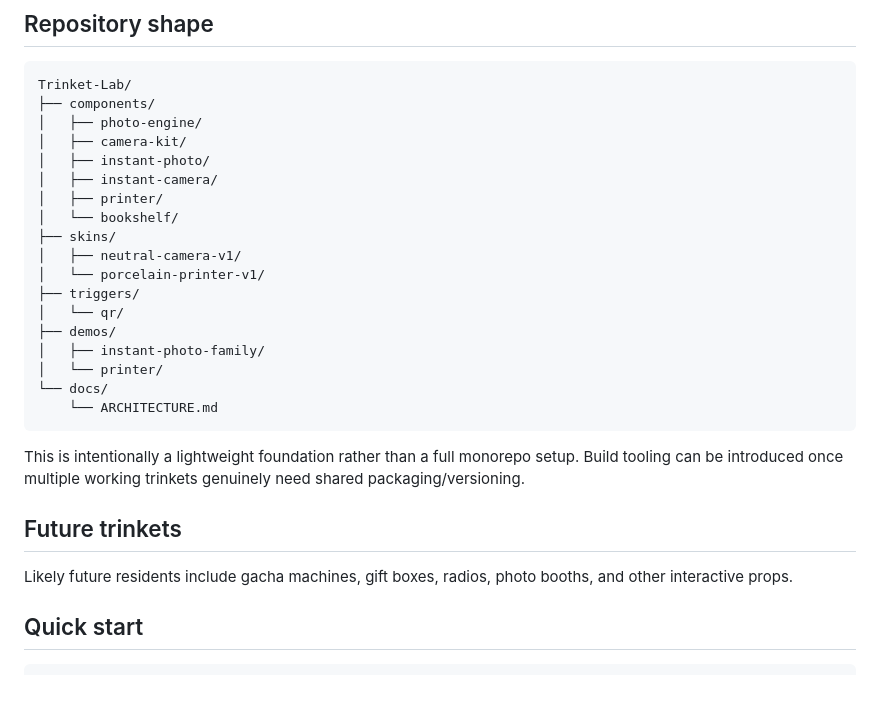
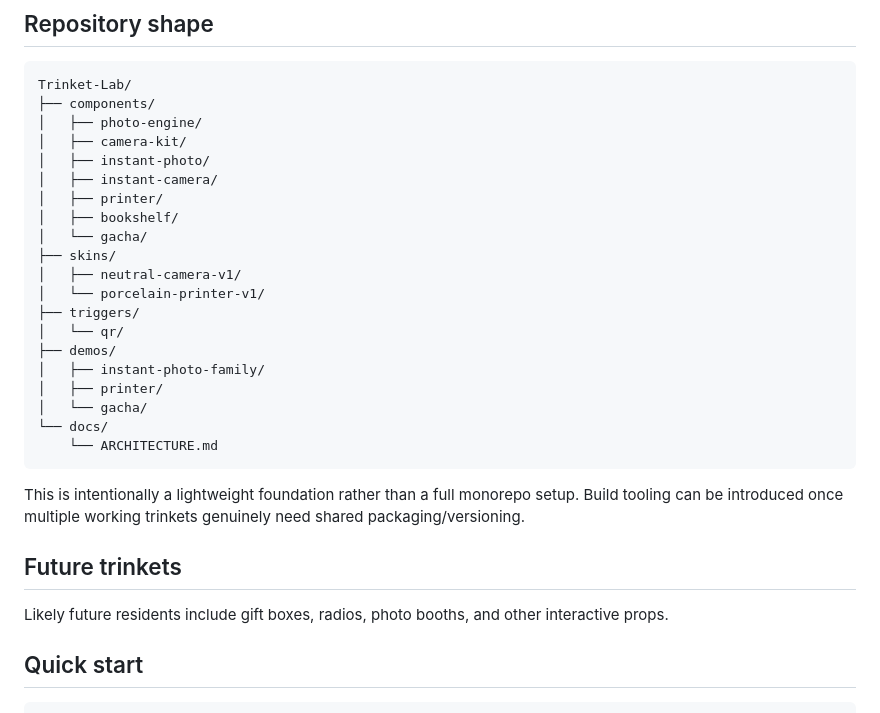
Before and after one commit to lilythking66-hub/Trinket-Lab, a Markdown page: README.md, the part around one of its changes. GitHub-like rendering; blank space fills up the shorter version.

```diff
--- a/README.md
+++ b/README.md
@@ -84,7 +85,8 @@ Trinket-Lab/
 │   ├── instant-photo/
 │   ├── instant-camera/
 │   ├── printer/
-│   └── bookshelf/
+│   ├── bookshelf/
+│   └── gacha/
 ├── skins/
 │   ├── neutral-camera-v1/
 │   └── porcelain-printer-v1/
@@ -92,7 +94,8 @@ Trinket-Lab/
 │   └── qr/
 ├── demos/
 │   ├── instant-photo-family/
-│   └── printer/
+│   ├── printer/
+│   └── gacha/
 └── docs/
     └── ARCHITECTURE.md
 ~~~
@@ -101,7 +104,7 @@ This is intentionally a lightweight foundation rather than a full monorepo setup
 
 ## Future trinkets
 
-Likely future residents include gacha machines, gift boxes, radios, photo booths, and other interactive props.
+Likely future residents include gift boxes, radios, photo booths, and other interactive props.
 
 ## Quick start
 
```
Also changed, not shown: other parts of README.md (+19 -1 lines), components/gacha/README.md (added, +138 -0 lines), demos/gacha/README.md (added, +19 -0 lines), docs/ARCHITECTURE.md (+4 -0 lines), docs/demo-images/gacha-demo.jpg (added), 13 other files.
